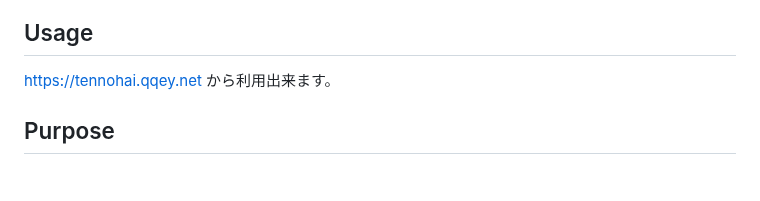
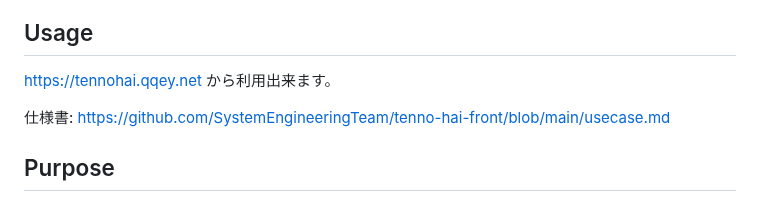
Before and after one commit to SystemEngineeringTeam/tenno-hai-front, a Markdown page: README.md, the part around the change. GitHub-like rendering; blank space fills up the shorter version.

```diff
--- a/README.md
+++ b/README.md
@@ -7,6 +7,8 @@
 ## Usage
 <!-- 使い方 -->
 <https://tennohai.qqey.net> から利用出来ます。
+
+仕様書: https://github.com/SystemEngineeringTeam/tenno-hai-front/blob/main/usecase.md
 
 <!-- TODO -->
 
```
